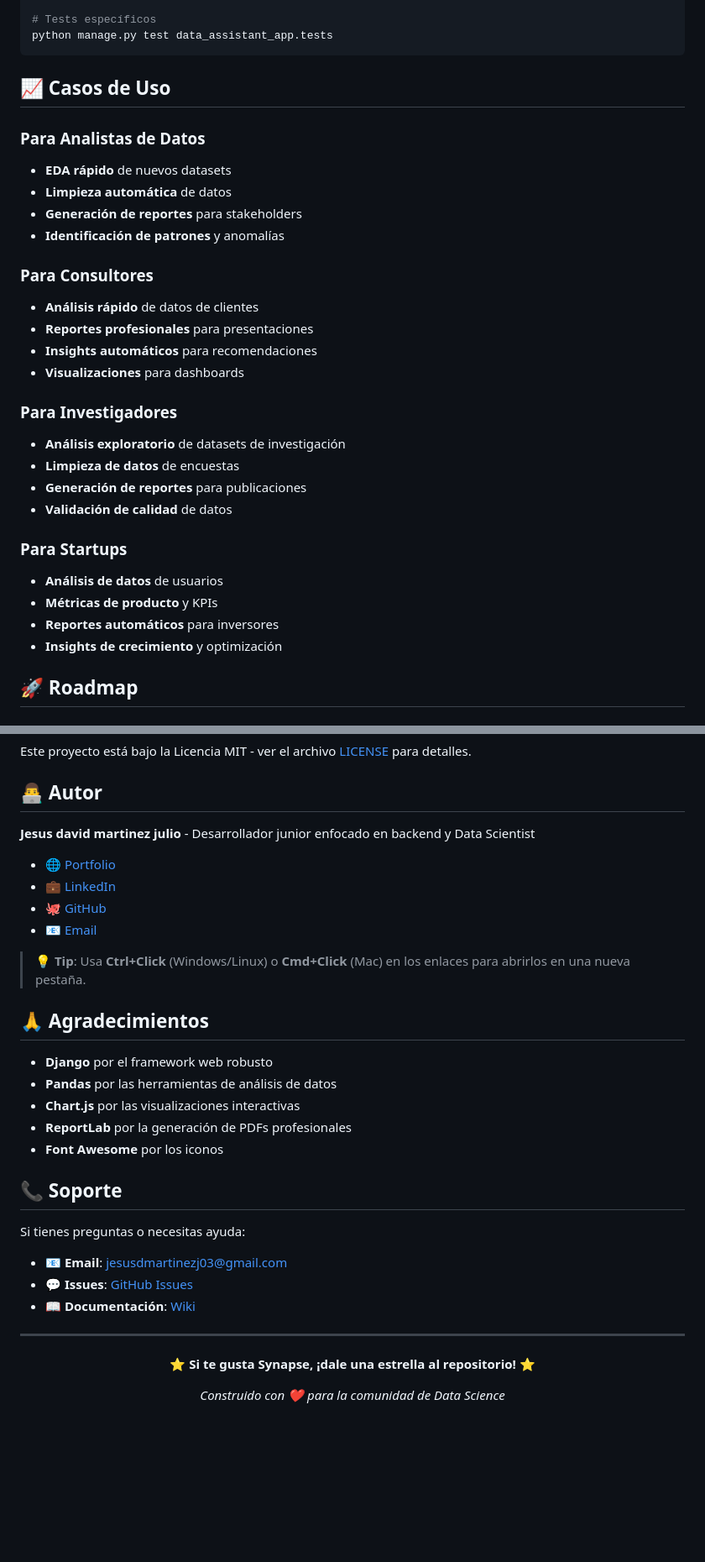
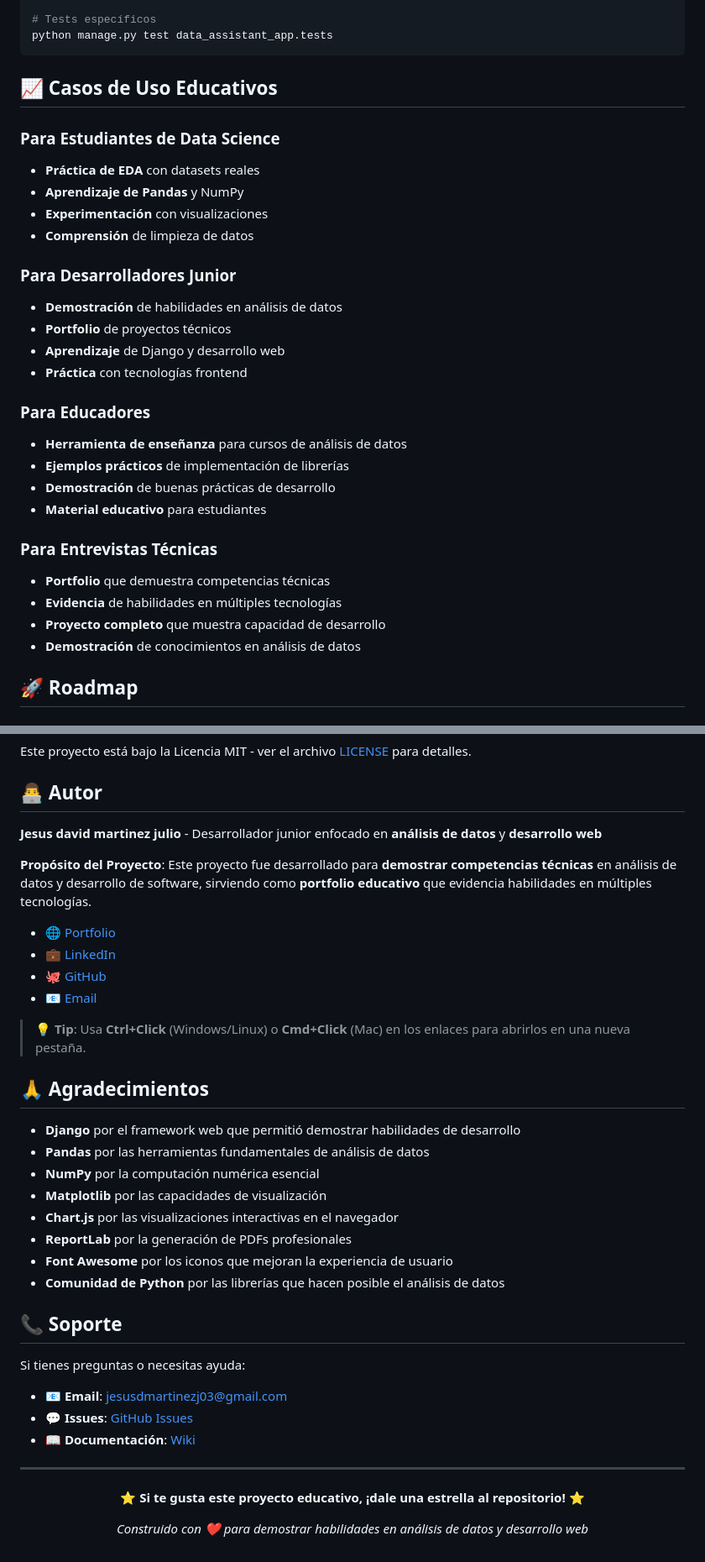
Before and after one commit to CodeByJesus/synapse-web, a Markdown page: README.md, 2 parts joined by grey strips. Shown at 84% size. GitHub-like rendering; blank space fills up the shorter version.

Commit message:
Transformar README para reflejar propósito educativo y demostración de habilidades técnicas

````diff
--- a/README.md
+++ b/README.md
@@ -214,31 +252,31 @@ python manage.py test
 python manage.py test data_assistant_app.tests
 ```
 
-## 📈 **Casos de Uso**
+## 📈 **Casos de Uso Educativos**
 
-### **Para Analistas de Datos**
-- **EDA rápido** de nuevos datasets
-- **Limpieza automática** de datos
-- **Generación de reportes** para stakeholders
-- **Identificación de patrones** y anomalías
+### **Para Estudiantes de Data Science**
+- **Práctica de EDA** con datasets reales
+- **Aprendizaje de Pandas** y NumPy
+- **Experimentación** con visualizaciones
+- **Comprensión** de limpieza de datos
 
-### **Para Consultores**
-- **Análisis rápido** de datos de clientes
-- **Reportes profesionales** para presentaciones
-- **Insights automáticos** para recomendaciones
-- **Visualizaciones** para dashboards
+### **Para Desarrolladores Junior**
+- **Demostración** de habilidades en análisis de datos
+- **Portfolio** de proyectos técnicos
+- **Aprendizaje** de Django y desarrollo web
+- **Práctica** con tecnologías frontend
 
-### **Para Investigadores**
-- **Análisis exploratorio** de datasets de investigación
-- **Limpieza de datos** de encuestas
-- **Generación de reportes** para publicaciones
-- **Validación de calidad** de datos
+### **Para Educadores**
+- **Herramienta de enseñanza** para cursos de análisis de datos
+- **Ejemplos prácticos** de implementación de librerías
+- **Demostración** de buenas prácticas de desarrollo
+- **Material educativo** para estudiantes
 
-### **Para Startups**
-- **Análisis de datos** de usuarios
-- **Métricas de producto** y KPIs
-- **Reportes automáticos** para inversores
-- **Insights de crecimiento** y optimización
+### **Para Entrevistas Técnicas**
+- **Portfolio** que demuestra competencias técnicas
+- **Evidencia** de habilidades en múltiples tecnologías
+- **Proyecto completo** que muestra capacidad de desarrollo
+- **Demostración** de conocimientos en análisis de datos
 
 ## 🚀 **Roadmap**
 
@@ -273,7 +311,9 @@ Este proyecto está bajo la Licencia MIT - ver el archivo [LICENSE](LICENSE) par
 
 ## 👨‍💻 **Autor**
 
-**Jesus david martinez julio** - Desarrollador junior enfocado en backend y Data Scientist
+**Jesus david martinez julio** - Desarrollador junior enfocado en **análisis de datos** y **desarrollo web**
+
+**Propósito del Proyecto**: Este proyecto fue desarrollado para **demostrar competencias técnicas** en análisis de datos y desarrollo de software, sirviendo como **portfolio educativo** que evidencia habilidades en múltiples tecnologías.
 
 - 🌐 [Portfolio](https://portafolio-jesusmartinez.netlify.app/)
 - 💼 [LinkedIn](https://www.linkedin.com/in/jesus-martinez-bb4596348/)
@@ -284,11 +324,14 @@ Este proyecto está bajo la Licencia MIT - ver el archivo [LICENSE](LICENSE) par
 
 ## 🙏 **Agradecimientos**
 
-- **Django** por el framework web robusto
-- **Pandas** por las herramientas de análisis de datos
-- **Chart.js** por las visualizaciones interactivas
+- **Django** por el framework web que permitió demostrar habilidades de desarrollo
+- **Pandas** por las herramientas fundamentales de análisis de datos
+- **NumPy** por la computación numérica esencial
+- **Matplotlib** por las capacidades de visualización
+- **Chart.js** por las visualizaciones interactivas en el navegador
 - **ReportLab** por la generación de PDFs profesionales
-- **Font Awesome** por los iconos
+- **Font Awesome** por los iconos que mejoran la experiencia de usuario
+- **Comunidad de Python** por las librerías que hacen posible el análisis de datos
 
 ## 📞 **Soporte**
 
@@ -302,8 +345,8 @@ Si tienes preguntas o necesitas ayuda:
 
 <div align="center">
 
-**⭐ Si te gusta Synapse, ¡dale una estrella al repositorio! ⭐**
+**⭐ Si te gusta este proyecto educativo, ¡dale una estrella al repositorio! ⭐**
 
-*Construido con ❤️ para la comunidad de Data Science*
+*Construido con ❤️ para demostrar habilidades en análisis de datos y desarrollo web*
 
 </div>
````
Also changed, not shown: other parts of README.md (+42 -4 lines).
